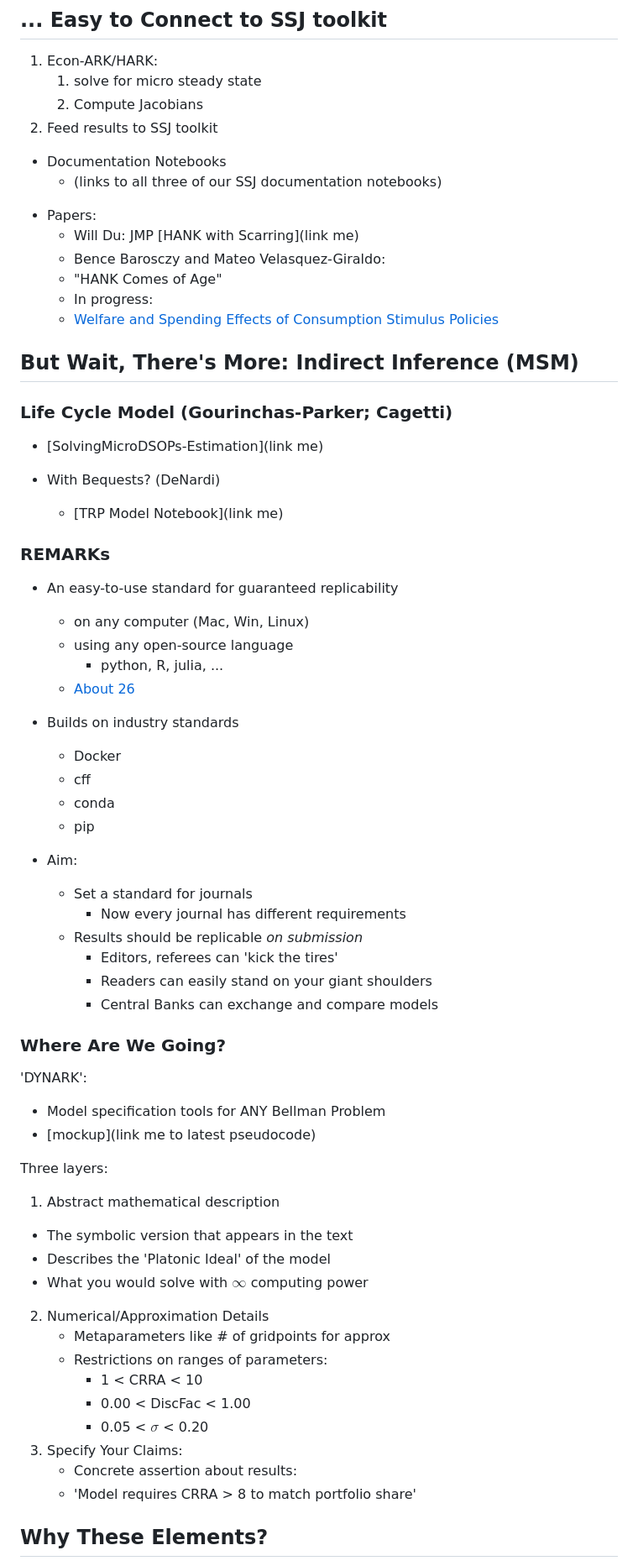
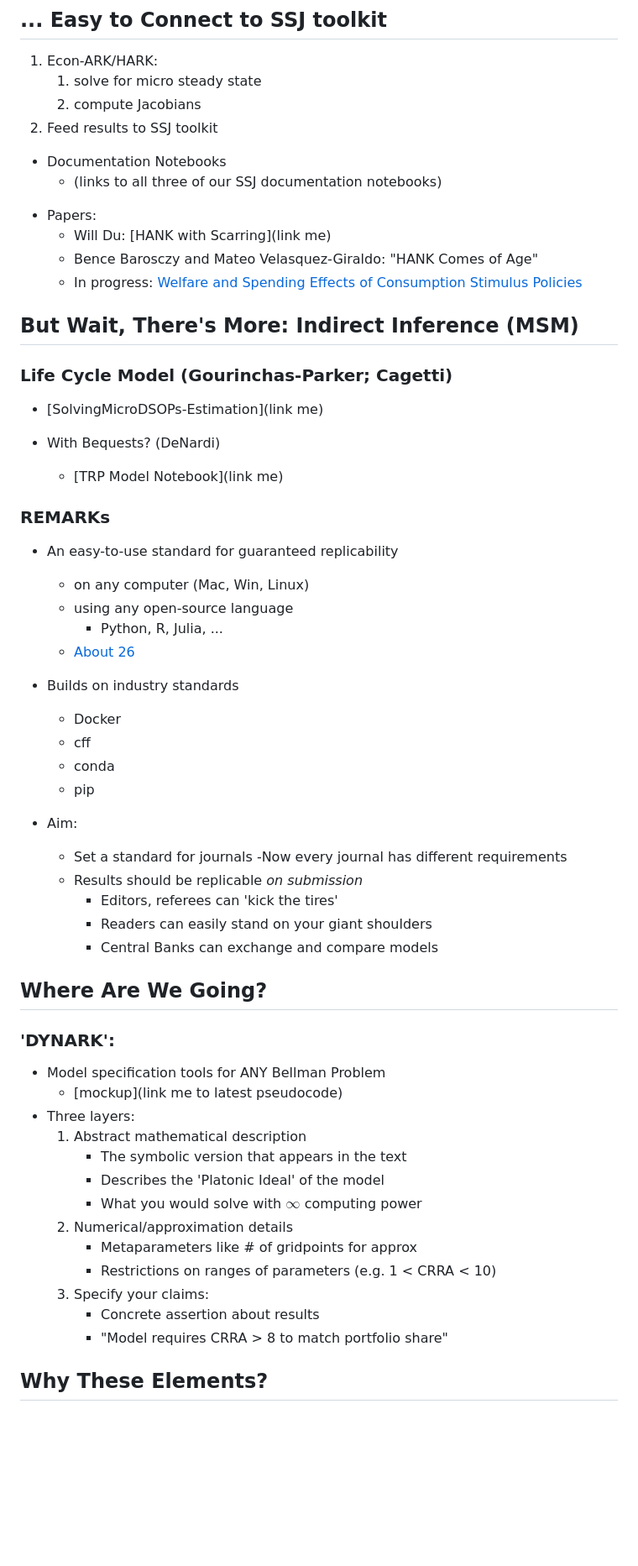
Before and after one commit to econ-ark/PARK, a Markdown page: Hetero-And-Macro/central-banks-hark-and-ssj.md, the part around the change printed below. Shown: that part at 84% size. GitHub-like rendering; blank space fills up the shorter version.

Commit message:
More reformatting

```diff
--- a/Hetero-And-Macro/central-banks-hark-and-ssj.md
+++ b/Hetero-And-Macro/central-banks-hark-and-ssj.md
@@ -86,7 +86,7 @@ Johns Hopkins University
 
 1. Econ-ARK/HARK:
    1. solve for micro steady state
-   1. Compute Jacobians
+   1. compute Jacobians
 1. Feed results to SSJ toolkit
 
 * Documentation Notebooks
@@ -95,64 +95,58 @@ Johns Hopkins University
 <!-- Here I will divert to a live demo of the notebook Akshay is working on -->
 
 * Papers:
-    + Will Du: JMP
-        [HANK with Scarring](link me)
-    + Bence Barosczy and Mateo Velasquez-Giraldo:
-	- "HANK Comes of Age"
-    + In progress:
-	- [Welfare and Spending Effects of Consumption Stimulus Policies](https://llorracc.github.io/HAFiscal)
+    + Will Du: [HANK with Scarring](link me)
+    + Bence Barosczy and Mateo Velasquez-Giraldo: "HANK Comes of Age"
+    + In progress: [Welfare and Spending Effects of Consumption Stimulus Policies](https://llorracc.github.io/HAFiscal)
 
 ## But Wait, There's More: Indirect Inference (MSM)
 
 ### Life Cycle Model (Gourinchas-Parker; Cagetti)
 
-- [SolvingMicroDSOPs-Estimation](link me)
+* [SolvingMicroDSOPs-Estimation](link me)
 
-- With Bequests? (DeNardi)
+* With Bequests? (DeNardi)
   - [TRP Model Notebook](link me)
 
 ### REMARKs
 
-- An easy-to-use standard for guaranteed replicability
-  - on any computer (Mac, Win, Linux)
-  - using any open-source language
-	- python, R, julia, ...
-  - [About 26](https://econ-ark.org/materials)
+* An easy-to-use standard for guaranteed replicability
+    + on any computer (Mac, Win, Linux)
+    + using any open-source language
+        - Python, R, Julia, ...
+    + [About 26](https://econ-ark.org/materials)
 
-- Builds on industry standards
-  - Docker
-  - cff
-  - conda
-  - pip
+* Builds on industry standards
+    + Docker
+    + cff
+    + conda
+    + pip
 
-- Aim:
-  - Set a standard for journals
-	- Now every journal has different requirements
-  - Results should be replicable _on submission_
-	- Editors, referees can 'kick the tires'
-	- Readers can easily stand on your giant shoulders
-	- Central Banks can exchange and compare models
+* Aim:
+    + Set a standard for journals
+        -Now every journal has different requirements
+    + Results should be replicable _on submission_
+        - Editors, referees can 'kick the tires'
+        - Readers can easily stand on your giant shoulders
+        - Central Banks can exchange and compare models
 
-### Where Are We Going?
+## Where Are We Going?
 
-'DYNARK':
-- Model specification tools for ANY Bellman Problem
-- [mockup](link me to latest pseudocode)
+### 'DYNARK':
 
-Three layers:
-1. Abstract mathematical description
-  - The symbolic version that appears in the text
-  - Describes the 'Platonic Ideal' of the model
-  - What you would solve with $\infty$ computing power
-2. Numerical/Approximation Details
-   - Metaparameters like \# of gridpoints for approx
-   - Restrictions on ranges of parameters:
-	 - 1 < CRRA < 10
-	 - 0.00 < DiscFac < 1.00
-	 - 0.05 < $\sigma$ < 0.20
-3. Specify Your Claims:
-   - Concrete assertion about results:
-   - 'Model requires CRRA > 8 to match portfolio share'
+* Model specification tools for ANY Bellman Problem
+    + [mockup](link me to latest pseudocode)
+* Three layers:
+    1. Abstract mathematical description
+        - The symbolic version that appears in the text
+        - Describes the 'Platonic Ideal' of the model
+        - What you would solve with $\infty$ computing power
+    2. Numerical/approximation details
+        - Metaparameters like \# of gridpoints for approx
+        - Restrictions on ranges of parameters (e.g. 1 < CRRA < 10)
+    3. Specify your claims:
+        - Concrete assertion about results
+        - "Model requires CRRA > 8 to match portfolio share"
 
 ## Why These Elements?
 
```
Also changed, not shown: other parts of Hetero-And-Macro/central-banks-hark-and-ssj.md (+17 -16 lines).
